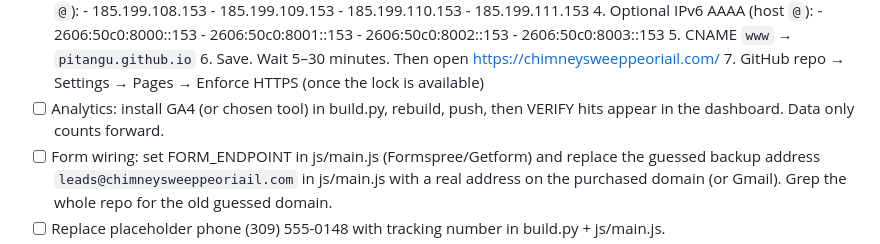
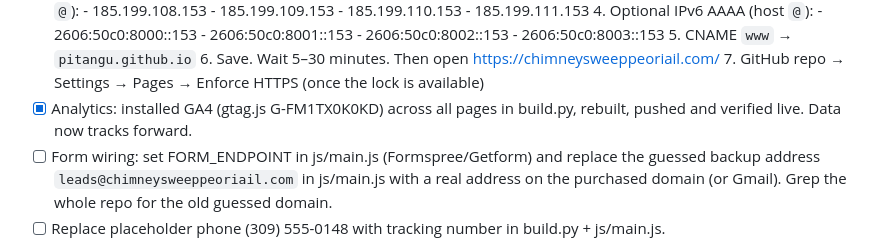
Before and after one commit to pitangu/peoria-chimney-sweep-poc, a Markdown page: ISSUES.md, the part around the change. GitHub-like rendering.

Commit message:
Update ISSUES.md checklist for GA4 installation

```diff
--- a/ISSUES.md
+++ b/ISSUES.md
@@ -60,8 +60,8 @@ Amir's framing: github.io = staging. These fire when the real domain goes live.
       5. CNAME `www` → `pitangu.github.io`
       6. Save. Wait 5–30 minutes. Then open https://chimneysweeppeoriail.com/
       7. GitHub repo → Settings → Pages → Enforce HTTPS (once the lock is available)
-- [ ] Analytics: install GA4 (or chosen tool) in build.py, rebuild, push,
-      then VERIFY hits appear in the dashboard. Data only counts forward.
+- [x] Analytics: installed GA4 (gtag.js G-FM1TX0K0KD) across all pages in build.py,
+      rebuilt, pushed and verified live. Data now tracks forward.
 - [ ] Form wiring: set FORM_ENDPOINT in js/main.js (Formspree/Getform) and
       replace the guessed backup address `leads@chimneysweeppeoriail.com`
       in js/main.js with a real address on the purchased domain (or Gmail).
```
